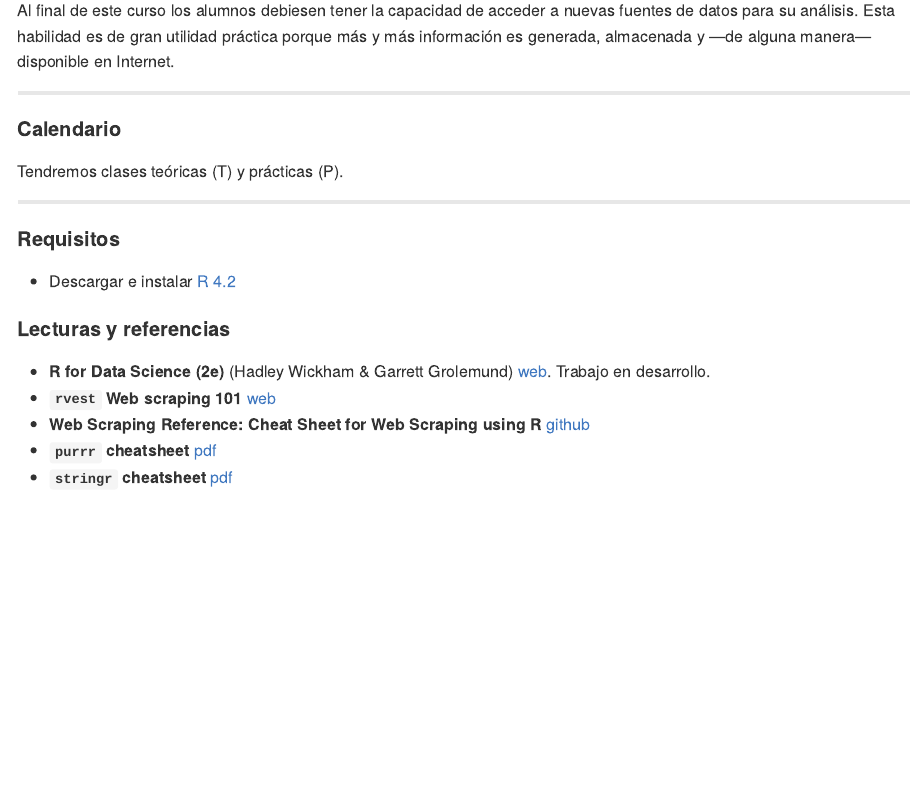
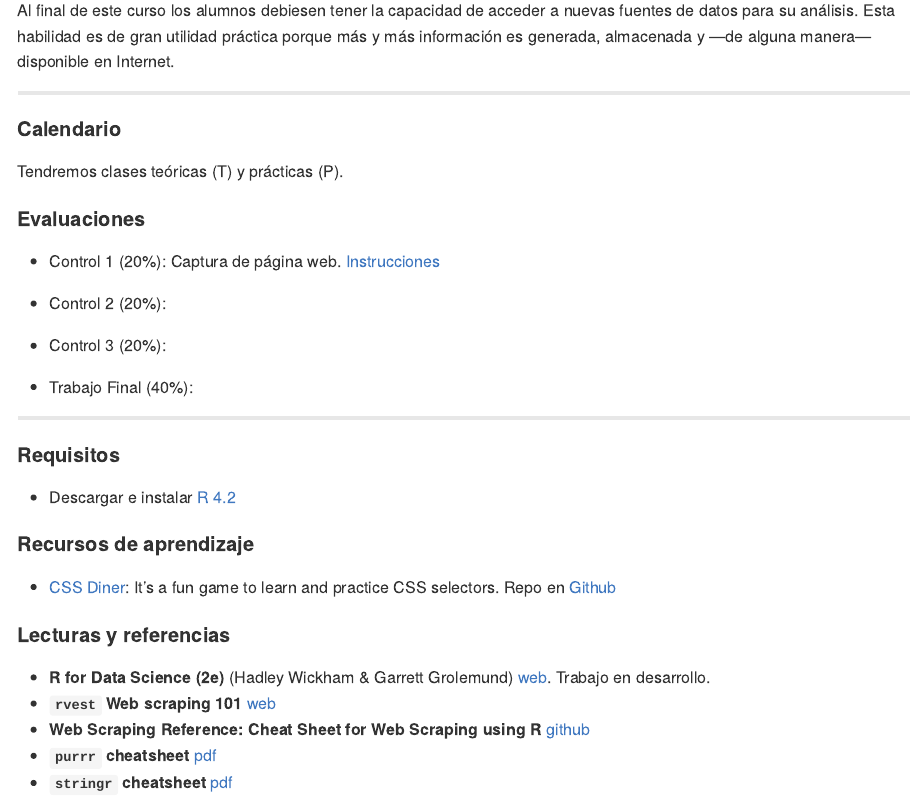
Before and after one commit to caayala/web_scraping_soc40XX, an R Markdown document (README.Rmd): the page in a window 1100 px wide, from 210 px down. Rendered offline with R 4.5, knitr and Pandoc, with nearby package versions; the code chunks are not run, so their results and figures are left out.

Commit message:
Actualización README

````diff
--- a/README.Rmd
+++ b/README.Rmd
@@ -43,12 +43,24 @@ calendario |>
   knitr::kable()
 ```
 
+#### Evaluaciones
+
+- Control 1 (20%): Captura de página web. [Instrucciones](./homework/c_1)
+- Control 2 (20%):
+- Control 3 (20%):
+
+- Trabajo Final (40%):
 
 ---
 
 #### Requisitos
 
 - Descargar e instalar [R 4.2](https://cran.r-project.org)
+
+
+#### Recursos de aprendizaje
+
+- [CSS Diner](https://flukeout.github.io): It's a fun game to learn and practice CSS selectors. Repo en [Github](https://github.com/flukeout/css-diner)
 
 
 #### Lecturas y referencias
````
Also changed, not shown: README.md, files/02-calendario.xlsx.
